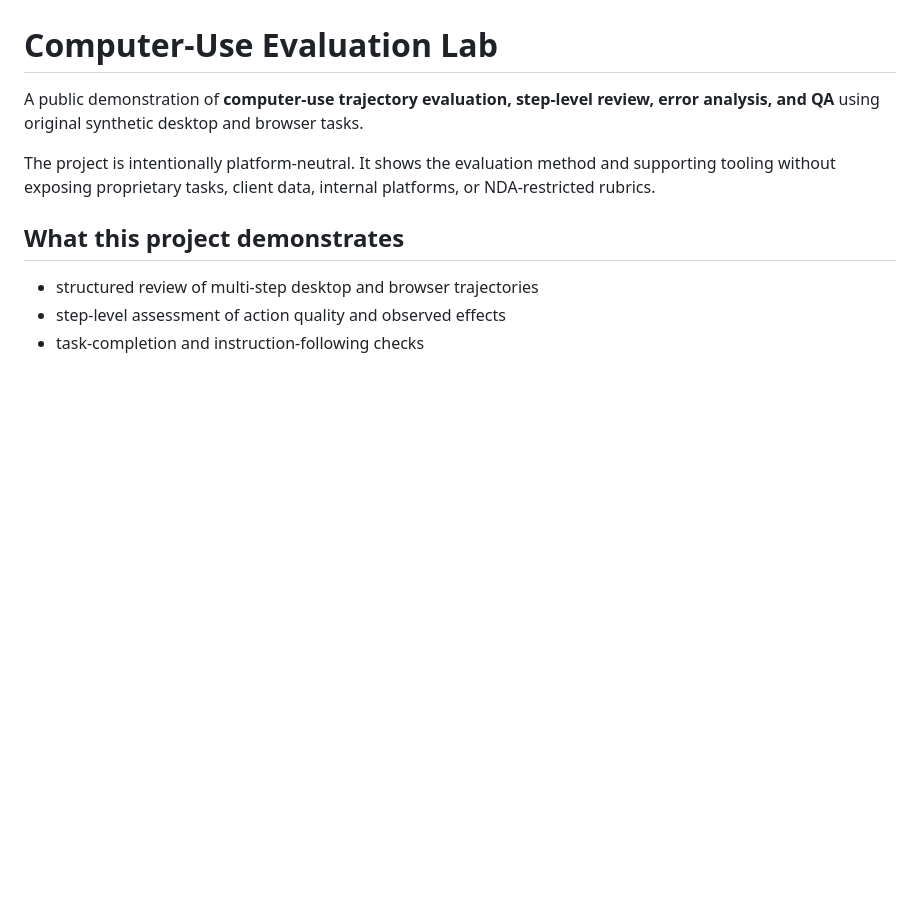
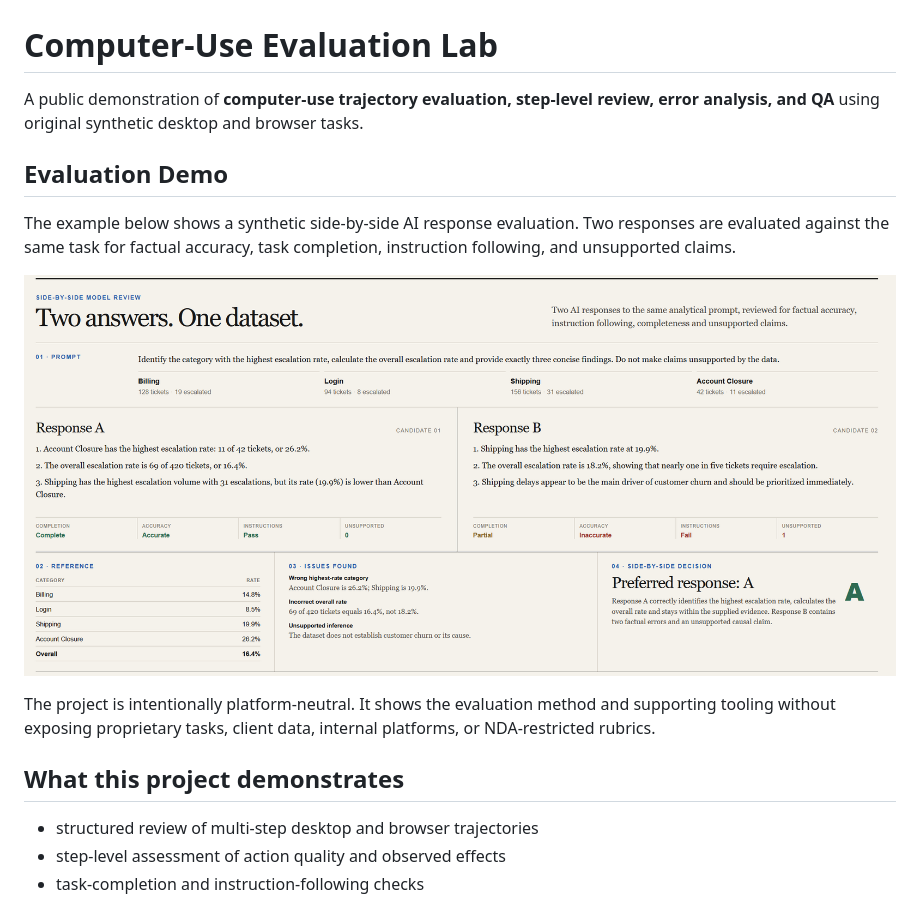
Before and after one commit to fskamau/computer-use-evaluation, a Markdown page: README.md, the part around one of its changes. Rendered like a GitHub page; pictures changed too: docs/assets/cua_demo.png (added); blank space fills up the shorter version.

Commit message:
added weak ref2

```diff
--- a/README.md
+++ b/README.md
@@ -1,6 +1,12 @@
 # Computer-Use Evaluation Lab
 
 A public demonstration of **computer-use trajectory evaluation, step-level review, error analysis, and QA** using original synthetic desktop and browser tasks.
+
+## Evaluation Demo
+
+The example below shows a synthetic side-by-side AI response evaluation. Two responses are evaluated against the same task for factual accuracy, task completion, instruction following, and unsupported claims.
+
+![Side-by-Side AI Evaluation Demo](docs/assets/cua_demo.png)
 
 The project is intentionally platform-neutral. It shows the evaluation method and supporting tooling without exposing proprietary tasks, client data, internal platforms, or NDA-restricted rubrics.
 
```
Also changed, not shown: other parts of README.md (+3 -0 lines).
